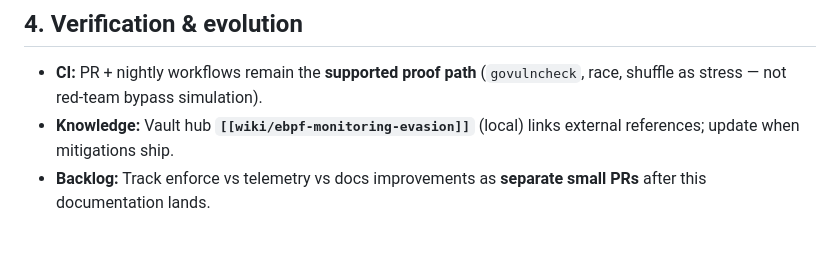
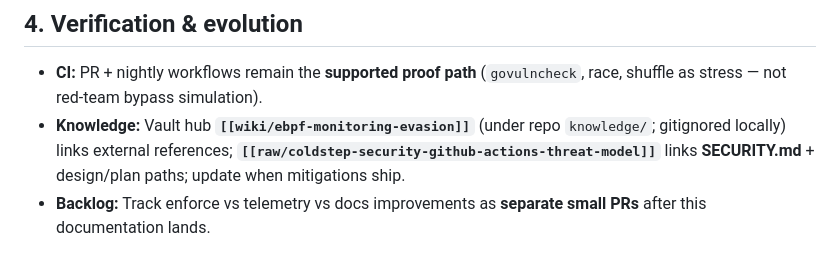
Before and after one commit to coldstep-io/coldstep, a Markdown page: .github/design/2026-04-19-coldstep-gha-ebpf-mitigations-design.md, the part around the change. Drawn GitHub-style.

```diff
--- a/.github/design/2026-04-19-coldstep-gha-ebpf-mitigations-design.md
+++ b/.github/design/2026-04-19-coldstep-gha-ebpf-mitigations-design.md
@@ -26,7 +26,7 @@
 ## 4. Verification & evolution
 
 - **CI:** PR + nightly workflows remain the **supported proof path** (`govulncheck`, race, shuffle as stress — not red-team bypass simulation).
-- **Knowledge:** Vault hub **`[[wiki/ebpf-monitoring-evasion]]`** (local) links external references; update when mitigations ship.
+- **Knowledge:** Vault hub **`[[wiki/ebpf-monitoring-evasion]]`** (under repo `knowledge/`; gitignored locally) links external references; **`[[raw/coldstep-security-github-actions-threat-model]]`** links **SECURITY.md** + design/plan paths; update when mitigations ship.
 - **Backlog:** Track enforce vs telemetry vs docs improvements as **separate small PRs** after this documentation lands.
 
 ## 5. References (external)
```
Also changed, not shown: .github/design/2026-04-19-coldstep-gha-ebpf-hardening-implementation-plan.md (+11 -11 lines), README.md (+2 -0 lines).
